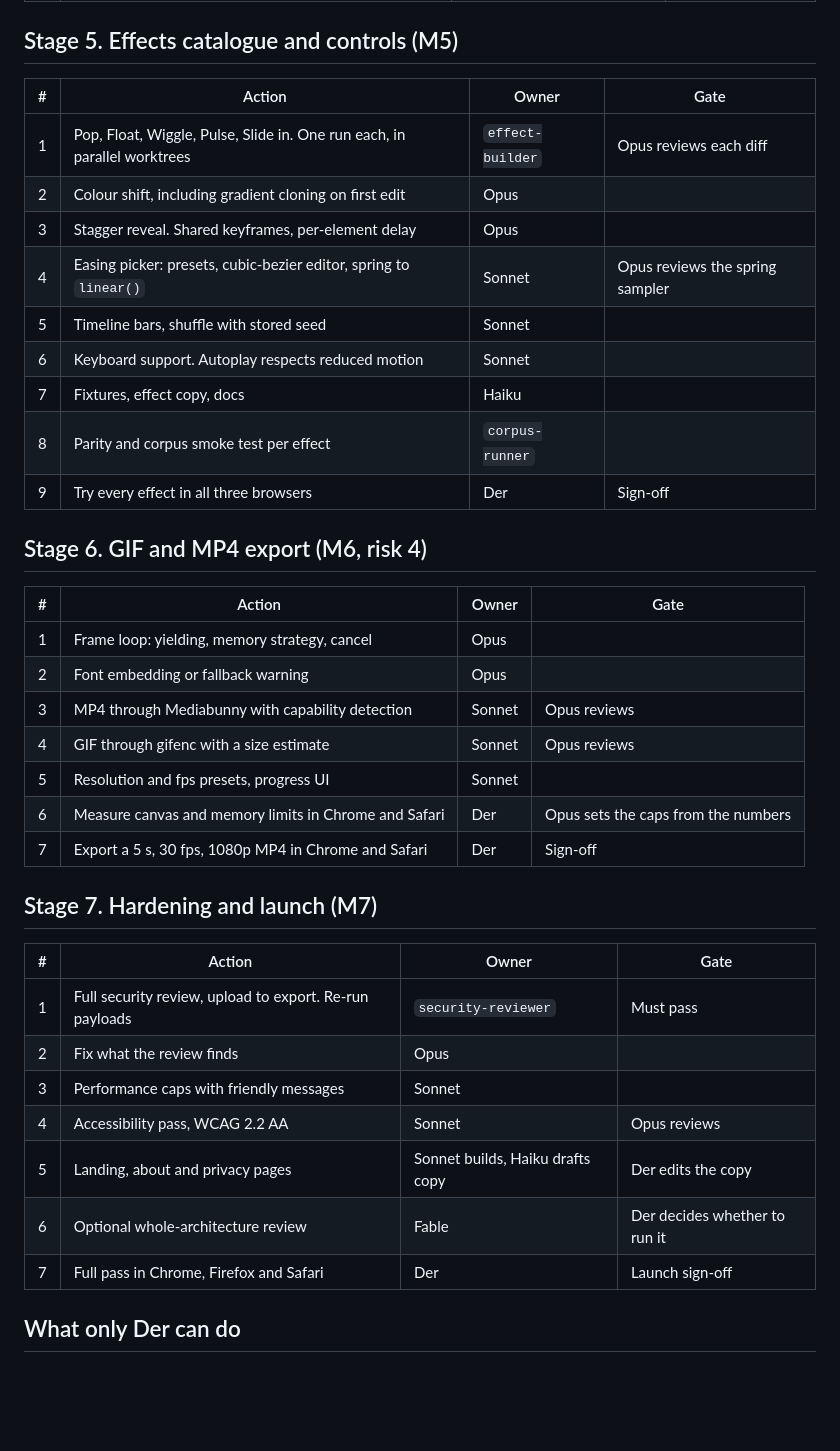
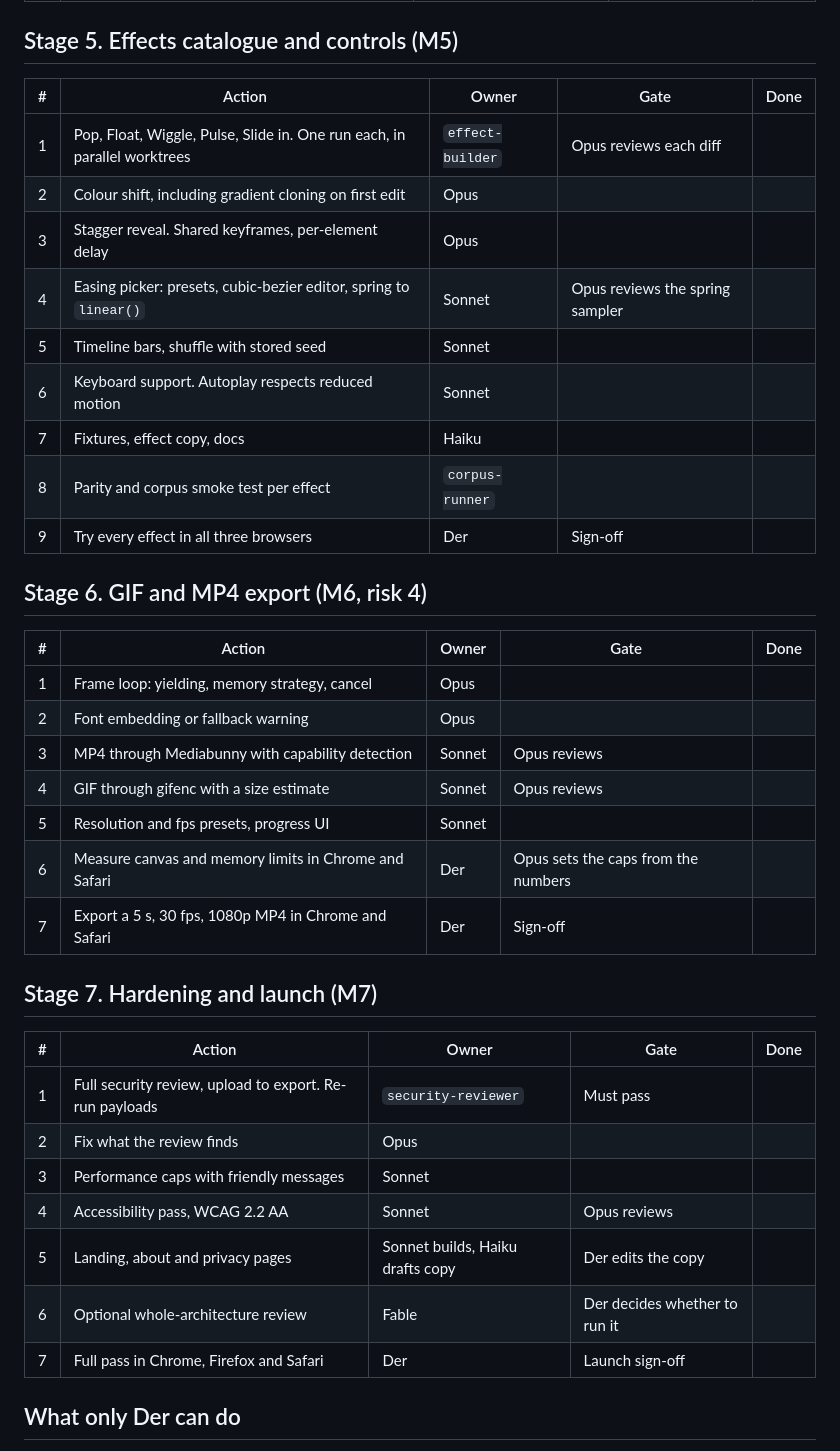
Before and after one commit to ddools/animated-svg-go, a Markdown page: docs/PLAN.md, the part around one of its changes. GitHub-like rendering; blank space fills up the shorter version.

```diff
--- a/docs/PLAN.md
+++ b/docs/PLAN.md
@@ -104,41 +112,41 @@ Two PRs to `main`. A merges before B starts.
 
 ## Stage 5. Effects catalogue and controls (M5)
 
-| # | Action | Owner | Gate |
-| --- | --- | --- | --- |
-| 1 | Pop, Float, Wiggle, Pulse, Slide in. One run each, in parallel worktrees | `effect-builder` | Opus reviews each diff |
-| 2 | Colour shift, including gradient cloning on first edit | Opus | |
-| 3 | Stagger reveal. Shared keyframes, per-element delay | Opus | |
-| 4 | Easing picker: presets, cubic-bezier editor, spring to `linear()` | Sonnet | Opus reviews the spring sampler |
-| 5 | Timeline bars, shuffle with stored seed | Sonnet | |
-| 6 | Keyboard support. Autoplay respects reduced motion | Sonnet | |
-| 7 | Fixtures, effect copy, docs | Haiku | |
-| 8 | Parity and corpus smoke test per effect | `corpus-runner` | |
-| 9 | Try every effect in all three browsers | Der | Sign-off |
+| # | Action | Owner | Gate | Done |
+| --- | --- | --- | --- | --- |
+| 1 | Pop, Float, Wiggle, Pulse, Slide in. One run each, in parallel worktrees | `effect-builder` | Opus reviews each diff |  |
+| 2 | Colour shift, including gradient cloning on first edit | Opus | |  |
+| 3 | Stagger reveal. Shared keyframes, per-element delay | Opus | |  |
+| 4 | Easing picker: presets, cubic-bezier editor, spring to `linear()` | Sonnet | Opus reviews the spring sampler |  |
+| 5 | Timeline bars, shuffle with stored seed | Sonnet | |  |
+| 6 | Keyboard support. Autoplay respects reduced motion | Sonnet | |  |
+| 7 | Fixtures, effect copy, docs | Haiku | |  |
+| 8 | Parity and corpus smoke test per effect | `corpus-runner` | |  |
+| 9 | Try every effect in all three browsers | Der | Sign-off |  |
 
 ## Stage 6. GIF and MP4 export (M6, risk 4)
 
-| # | Action | Owner | Gate |
-| --- | --- | --- | --- |
-| 1 | Frame loop: yielding, memory strategy, cancel | Opus | |
-| 2 | Font embedding or fallback warning | Opus | |
-| 3 | MP4 through Mediabunny with capability detection | Sonnet | Opus reviews |
-| 4 | GIF through gifenc with a size estimate | Sonnet | Opus reviews |
-| 5 | Resolution and fps presets, progress UI | Sonnet | |
-| 6 | Measure canvas and memory limits in Chrome and Safari | Der | Opus sets the caps from the numbers |
-| 7 | Export a 5 s, 30 fps, 1080p MP4 in Chrome and Safari | Der | Sign-off |
+| # | Action | Owner | Gate | Done |
+| --- | --- | --- | --- | --- |
+| 1 | Frame loop: yielding, memory strategy, cancel | Opus | |  |
+| 2 | Font embedding or fallback warning | Opus | |  |
+| 3 | MP4 through Mediabunny with capability detection | Sonnet | Opus reviews |  |
+| 4 | GIF through gifenc with a size estimate | Sonnet | Opus reviews |  |
+| 5 | Resolution and fps presets, progress UI | Sonnet | |  |
+| 6 | Measure canvas and memory limits in Chrome and Safari | Der | Opus sets the caps from the numbers |  |
+| 7 | Export a 5 s, 30 fps, 1080p MP4 in Chrome and Safari | Der | Sign-off |  |
 
 ## Stage 7. Hardening and launch (M7)
 
-| # | Action | Owner | Gate |
-| --- | --- | --- | --- |
-| 1 | Full security review, upload to export. Re-run payloads | `security-reviewer` | Must pass |
-| 2 | Fix what the review finds | Opus | |
-| 3 | Performance caps with friendly messages | Sonnet | |
-| 4 | Accessibility pass, WCAG 2.2 AA | Sonnet | Opus reviews |
-| 5 | Landing, about and privacy pages | Sonnet builds, Haiku drafts copy | Der edits the copy |
-| 6 | Optional whole-architecture review | Fable | Der decides whether to run it |
-| 7 | Full pass in Chrome, Firefox and Safari | Der | Launch sign-off |
+| # | Action | Owner | Gate | Done |
+| --- | --- | --- | --- | --- |
+| 1 | Full security review, upload to export. Re-run payloads | `security-reviewer` | Must pass |  |
+| 2 | Fix what the review finds | Opus | |  |
+| 3 | Performance caps with friendly messages | Sonnet | |  |
+| 4 | Accessibility pass, WCAG 2.2 AA | Sonnet | Opus reviews |  |
+| 5 | Landing, about and privacy pages | Sonnet builds, Haiku drafts copy | Der edits the copy |  |
+| 6 | Optional whole-architecture review | Fable | Der decides whether to run it |  |
+| 7 | Full pass in Chrome, Firefox and Safari | Der | Launch sign-off |  |
 
 ## What only Der can do
 
```
Also changed, not shown: other parts of docs/PLAN.md (+64 -56 lines).
